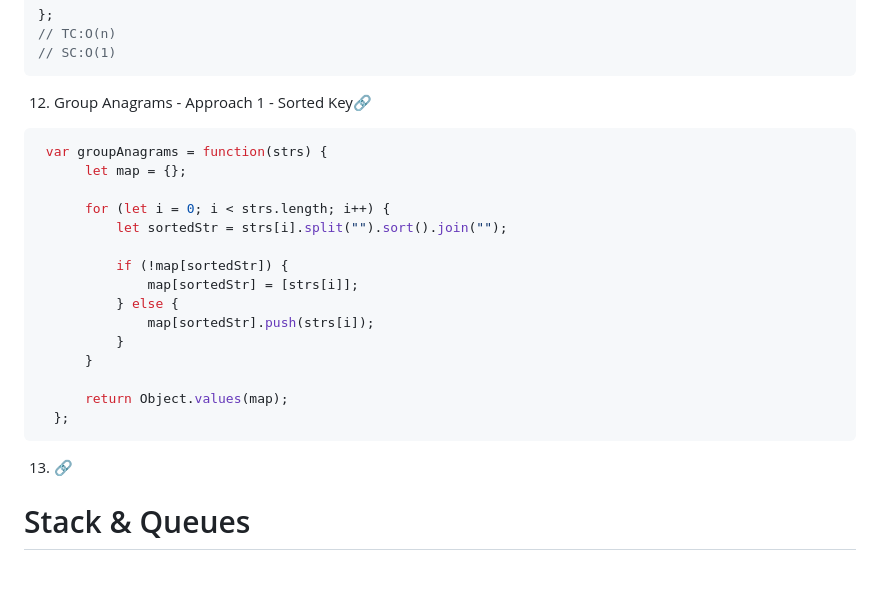
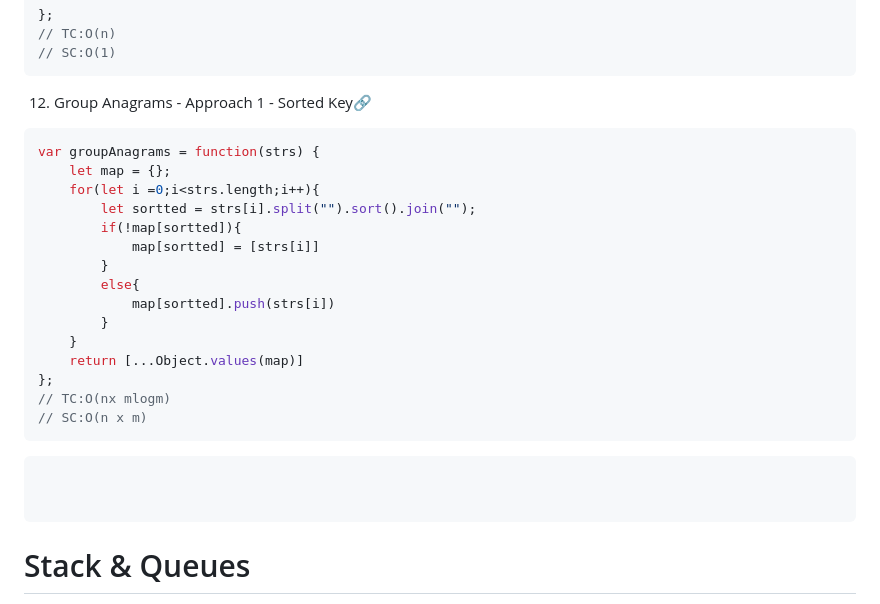
Before and after one commit to omkarmagadumdev/Learning-DSA, a Markdown page: README.md, the part around the change. Drawn GitHub-style; blank space fills up the shorter version.

Commit message:
feat(dsa): solve group anagrams using sorted key mapping

````diff
--- a/README.md
+++ b/README.md
@@ -1381,28 +1381,28 @@ var isAnagram = function(s, t) {
 // TC:O(n)
 // SC:O(1)
 ```
-12. Group Anagrams - Approach 1 - Sorted Key[🔗]()
-
-
-```js
- var groupAnagrams = function(strs) {
-      let map = {};
-
-      for (let i = 0; i < strs.length; i++) {
-          let sortedStr = strs[i].split("").sort().join("");
-
-          if (!map[sortedStr]) {
-              map[sortedStr] = [strs[i]];
-          } else {
-              map[sortedStr].push(strs[i]);
-          }
-      }
-
-      return Object.values(map);
-  };
-```
-13. [🔗]()
-
+12. Group Anagrams - Approach 1 - Sorted Key[🔗](https://leetcode.com/problems/group-anagrams/description/)
+```js
+var groupAnagrams = function(strs) {
+    let map = {};
+    for(let i =0;i<strs.length;i++){
+        let sortted = strs[i].split("").sort().join("");
+        if(!map[sortted]){
+            map[sortted] = [strs[i]]
+        }
+        else{
+            map[sortted].push(strs[i])
+        }
+    }
+    return [...Object.values(map)]
+};
+// TC:O(nx mlogm)
+// SC:O(n x m)
+```
+```js
+
+
+```
 
 
 
````
